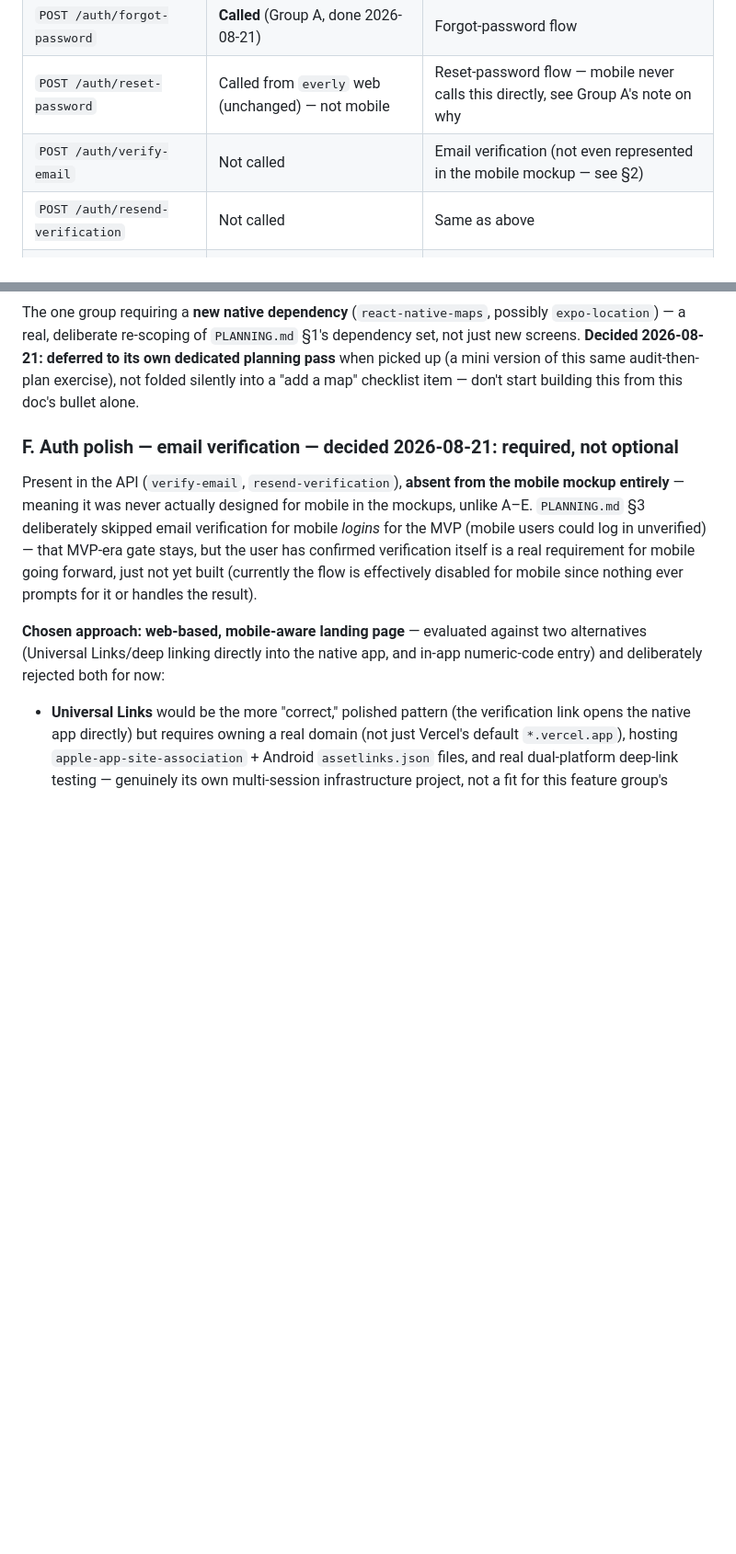
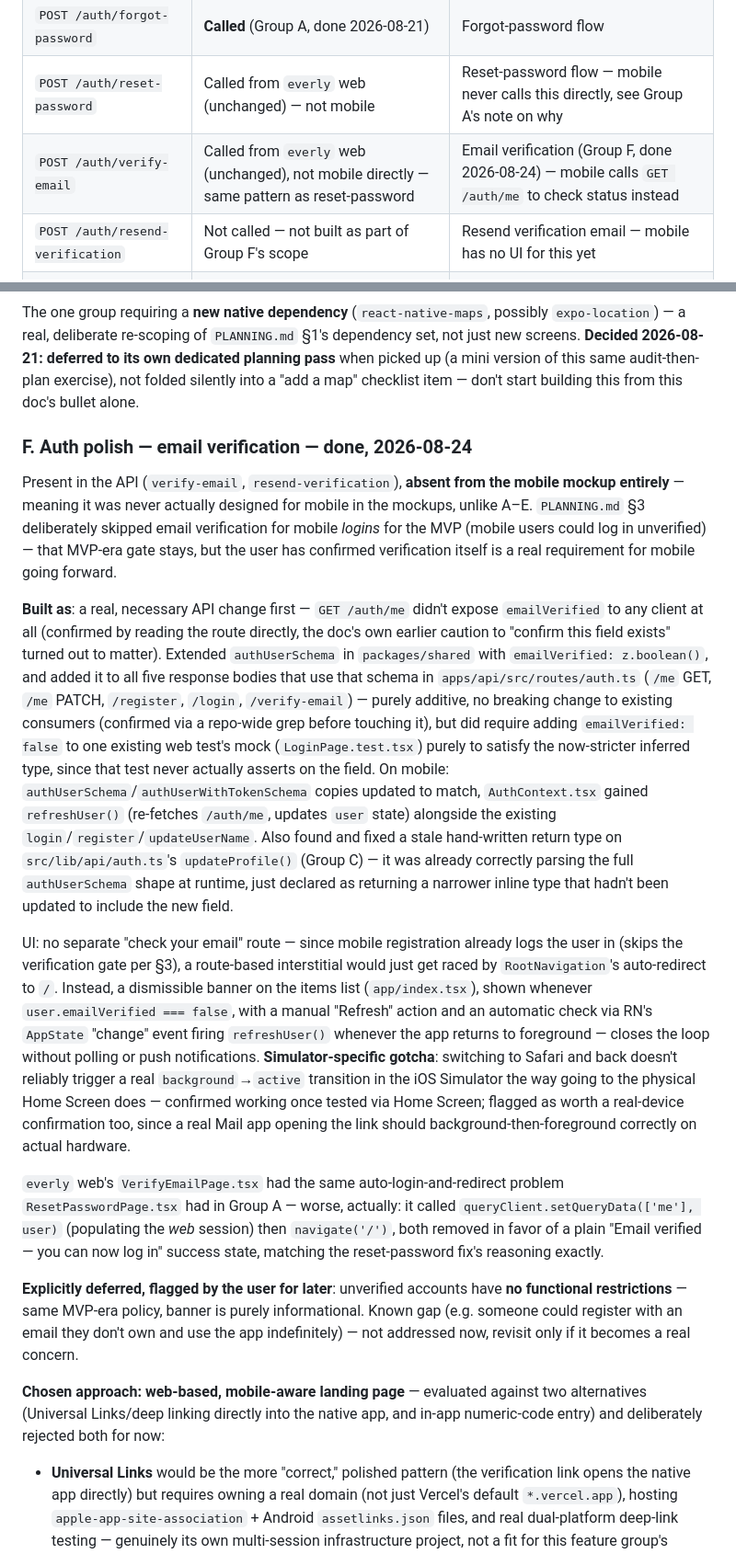
Before and after one commit to AleBonatti/everly-mobile, a Markdown page: docs/POST_MVP.md, 2 parts joined by grey strips. Shown at 92% size. GitHub-like rendering; blank space fills up the shorter version.

Commit message:
planning update

```diff
--- a/docs/POST_MVP.md
+++ b/docs/POST_MVP.md
@@ -55,8 +55,8 @@ Confirmed by reading every mobile `src/lib/api/*.ts` file against the full `ever
 | `POST /auth/logout` | Not called (mobile logout only clears the local token) | Cosmetic gap — harmless, but worth calling for consistency with web |
 | `POST /auth/forgot-password` | **Called** (Group A, done 2026-08-21) | Forgot-password flow |
 | `POST /auth/reset-password` | Called from `everly` web (unchanged) — not mobile | Reset-password flow — mobile never calls this directly, see Group A's note on why |
-| `POST /auth/verify-email` | Not called | Email verification (not even represented in the mobile mockup — see §2) |
-| `POST /auth/resend-verification` | Not called | Same as above |
+| `POST /auth/verify-email` | Called from `everly` web (unchanged), not mobile directly — same pattern as reset-password | Email verification (Group F, done 2026-08-24) — mobile calls `GET /auth/me` to check status instead |
+| `POST /auth/resend-verification` | Not called — not built as part of Group F's scope | Resend verification email — mobile has no UI for this yet |
 | `PATCH /auth/me` | **Called** (Group C, done 2026-08-21) | Profile editing (name) |
 | `POST /auth/change-password` | **Called** (Group C, done 2026-08-21) | Change-password, in-app settings |
 | `POST /categories` | **Called** (Group B, done 2026-08-21) | Add category |
@@ -103,8 +103,16 @@ Icons throughout use plain Unicode characters (not SVGs matching the mockup) —
 ### E. Interactive map / location picker
 The one group requiring a **new native dependency** (`react-native-maps`, possibly `expo-location`) — a real, deliberate re-scoping of `PLANNING.md` §1's dependency set, not just new screens. **Decided 2026-08-21: deferred to its own dedicated planning pass** when picked up (a mini version of this same audit-then-plan exercise), not folded silently into a "add a map" checklist item — don't start building this from this doc's bullet alone.
 
-### F. Auth polish — email verification — **decided 2026-08-21: required, not optional**
-Present in the API (`verify-email`, `resend-verification`), **absent from the mobile mockup entirely** — meaning it was never actually designed for mobile in the mockups, unlike A–E. `PLANNING.md` §3 deliberately skipped email verification for mobile *logins* for the MVP (mobile users could log in unverified) — that MVP-era gate stays, but the user has confirmed verification itself is a real requirement for mobile going forward, just not yet built (currently the flow is effectively disabled for mobile since nothing ever prompts for it or handles the result).
+### F. Auth polish — email verification — **done, 2026-08-24**
+Present in the API (`verify-email`, `resend-verification`), **absent from the mobile mockup entirely** — meaning it was never actually designed for mobile in the mockups, unlike A–E. `PLANNING.md` §3 deliberately skipped email verification for mobile *logins* for the MVP (mobile users could log in unverified) — that MVP-era gate stays, but the user has confirmed verification itself is a real requirement for mobile going forward.
+
+**Built as**: a real, necessary API change first — `GET /auth/me` didn't expose `emailVerified` to any client at all (confirmed by reading the route directly, the doc's own earlier caution to "confirm this field exists" turned out to matter). Extended `authUserSchema` in `packages/shared` with `emailVerified: z.boolean()`, and added it to all five response bodies that use that schema in `apps/api/src/routes/auth.ts` (`/me` GET, `/me` PATCH, `/register`, `/login`, `/verify-email`) — purely additive, no breaking change to existing consumers (confirmed via a repo-wide grep before touching it), but did require adding `emailVerified: false` to one existing web test's mock (`LoginPage.test.tsx`) purely to satisfy the now-stricter inferred type, since that test never actually asserts on the field. On mobile: `authUserSchema`/`authUserWithTokenSchema` copies updated to match, `AuthContext.tsx` gained `refreshUser()` (re-fetches `/auth/me`, updates `user` state) alongside the existing `login`/`register`/`updateUserName`. Also found and fixed a stale hand-written return type on `src/lib/api/auth.ts`'s `updateProfile()` (Group C) — it was already correctly parsing the full `authUserSchema` shape at runtime, just declared as returning a narrower inline type that hadn't been updated to include the new field.
+
+UI: no separate "check your email" route — since mobile registration already logs the user in (skips the verification gate per §3), a route-based interstitial would just get raced by `RootNavigation`'s auto-redirect to `/`. Instead, a dismissible banner on the items list (`app/index.tsx`), shown whenever `user.emailVerified === false`, with a manual "Refresh" action and an automatic check via RN's `AppState` "change" event firing `refreshUser()` whenever the app returns to foreground — closes the loop without polling or push notifications. **Simulator-specific gotcha**: switching to Safari and back doesn't reliably trigger a real `background`→`active` transition in the iOS Simulator the way going to the physical Home Screen does — confirmed working once tested via Home Screen; flagged as worth a real-device confirmation too, since a real Mail app opening the link should background-then-foreground correctly on actual hardware.
+
+`everly` web's `VerifyEmailPage.tsx` had the same auto-login-and-redirect problem `ResetPasswordPage.tsx` had in Group A — worse, actually: it called `queryClient.setQueryData(['me'], user)` (populating the *web* session) then `navigate('/')`, both removed in favor of a plain "Email verified — you can now log in" success state, matching the reset-password fix's reasoning exactly.
+
+**Explicitly deferred, flagged by the user for later**: unverified accounts have **no functional restrictions** — same MVP-era policy, banner is purely informational. Known gap (e.g. someone could register with an email they don't own and use the app indefinitely) — not addressed now, revisit only if it becomes a real concern.
 
 **Chosen approach: web-based, mobile-aware landing page** — evaluated against two alternatives (Universal Links/deep linking directly into the native app, and in-app numeric-code entry) and deliberately rejected both for now:
 - **Universal Links** would be the more "correct," polished pattern (the verification link opens the native app directly) but requires owning a real domain (not just Vercel's default `*.vercel.app`), hosting `apple-app-site-association` + Android `assetlinks.json` files, and real dual-platform deep-link testing — genuinely its own multi-session infrastructure project, not a fit for this feature group's scope.
```
